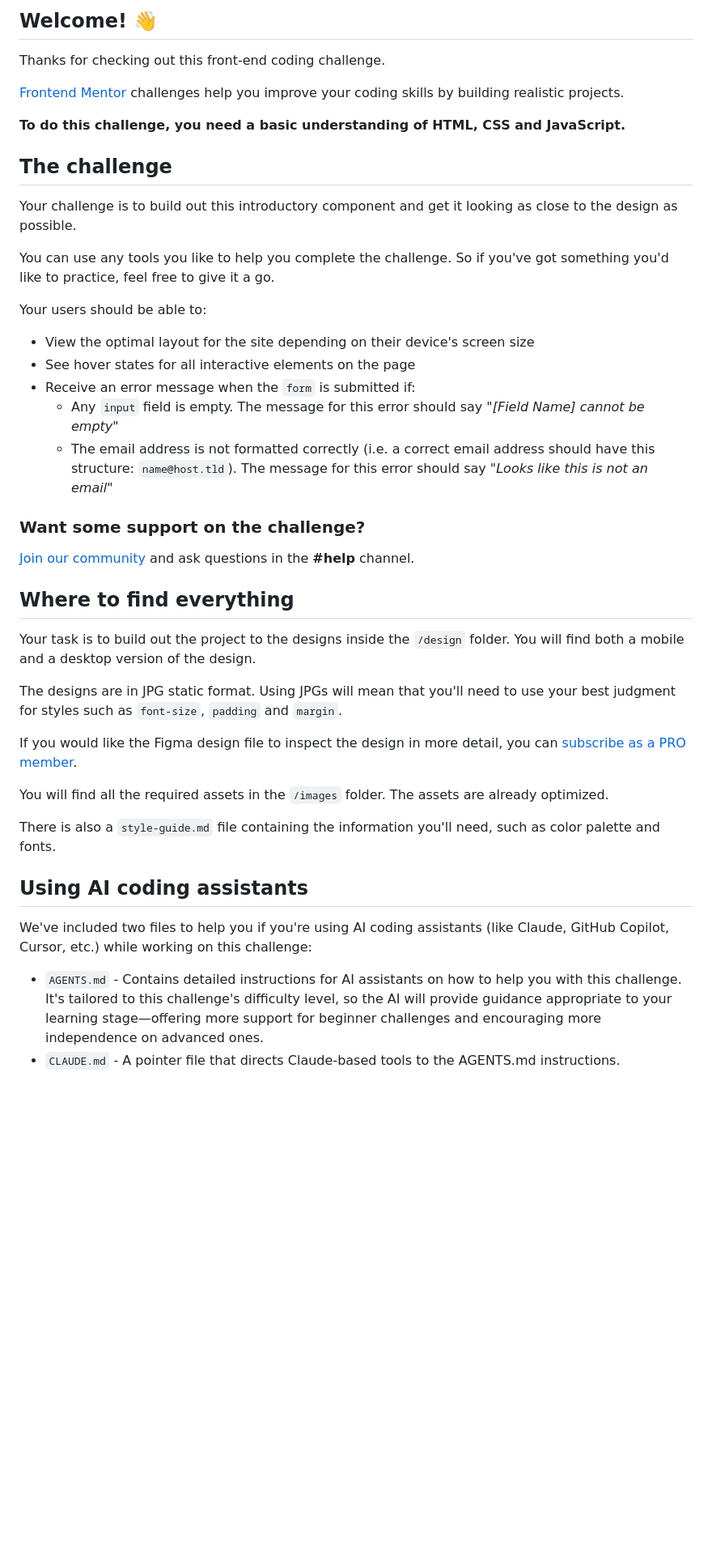
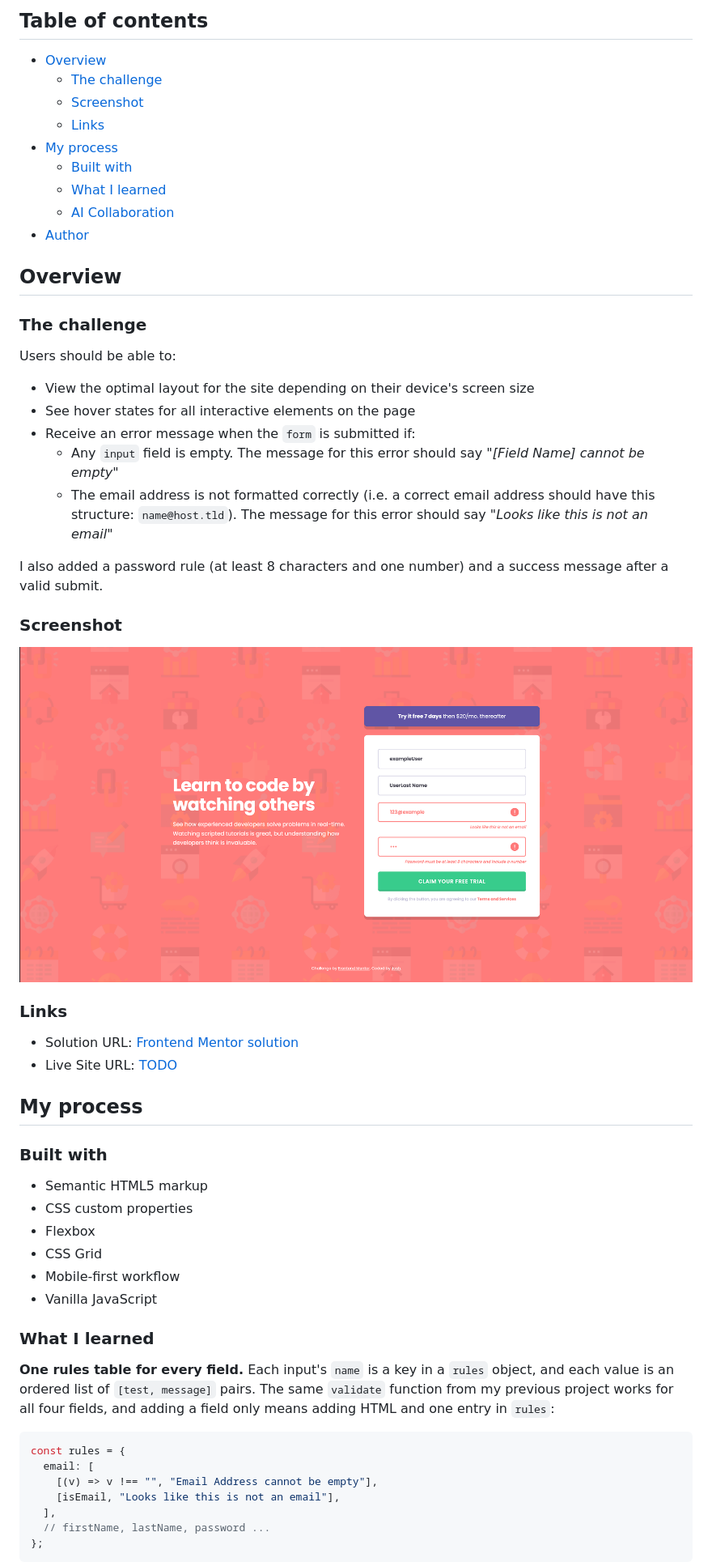
Before and after one commit to JoshLiu111/Intro-component-with-sign-up-form, a Markdown page: README.md, the part around one of its changes. Shown at 81% size. Drawn GitHub-style; pictures changed too: screenshot.png (added); blank space fills up the shorter version.

Commit message:
docs: add README and screenshot

````diff
--- a/README.md
+++ b/README.md
@@ -4,19 +4,21 @@
 
-## Welcome! 👋
+## Table of contents
 
-Thanks for checking out this front-end coding challenge.
+- [Overview](#overview)
+  - [The challenge](#the-challenge)
+  - [Screenshot](#screenshot)
+  - [Links](#links)
+- [My process](#my-process)
+  - [Built with](#built-with)
+  - [What I learned](#what-i-learned)
+  - [AI Collaboration](#ai-collaboration)
+- [Author](#author)
 
-[Frontend Mentor](https://www.frontendmentor.io) challenges help you improve your coding skills by building realistic projects.
+## Overview
 
-**To do this challenge, you need a basic understanding of HTML, CSS and JavaScript.**
+### The challenge
 
-## The challenge
-
-Your challenge is to build out this introductory component and get it looking as close to the design as possible.
-
-You can use any tools you like to help you complete the challenge. So if you've got something you'd like to practice, feel free to give it a go.
-
-Your users should be able to:
+Users should be able to:
 
 - View the optimal layout for the site depending on their device's screen size
 - See hover states for all interactive elements on the page
@@ -24,26 +26,39 @@ Your users should be able to:
   - Any `input` field is empty. The message for this error should say _"[Field Name] cannot be empty"_
   - The email address is not formatted correctly (i.e. a correct email address should have this structure: `name@host.tld`). The message for this error should say _"Looks like this is not an email"_
 
-### Want some support on the challenge?
+I also added a password rule (at least 8 characters and one number) and a success message after a valid submit.
 
-[Join our community](https://www.frontendmentor.io/community) and ask questions in the **#help** channel.
+### Screenshot
 
-## Where to find everything
+![Desktop layout of the sign up form showing email and password errors](./screenshot.png)
 
-Your task is to build out the project to the designs inside the `/design` folder. You will find both a mobile and a desktop version of the design.
+### Links
 
-The designs are in JPG static format. Using JPGs will mean that you'll need to use your best judgment for styles such as `font-size`, `padding` and `margin`.
+- Solution URL: [Frontend Mentor solution](TODO)
+- Live Site URL: [TODO](TODO)
 
-If you would like the Figma design file to inspect the design in more detail, you can [subscribe as a PRO member](https://www.frontendmentor.io/pro).
+## My process
 
-You will find all the required assets in the `/images` folder. The assets are already optimized.
+### Built with
 
-There is also a `style-guide.md` file containing the information you'll need, such as color palette and fonts.
+- Semantic HTML5 markup
+- CSS custom properties
+- Flexbox
+- CSS Grid
+- Mobile-first workflow
+- Vanilla JavaScript
 
-## Using AI coding assistants
+### What I learned
 
-We've included two files to help you if you're using AI coding assistants (like Claude, GitHub Copilot, Cursor, etc.) while working on this challenge:
+**One rules table for every field.** Each input's `name` is a key in a `rules` object, and each value is an ordered list of `[test, message]` pairs. The same `validate` function from my previous project works for all four fields, and adding a field only means adding HTML and one entry in `rules`:
 
-- `AGENTS.md` - Contains detailed instructions for AI assistants on how to help you with this challenge. It's tailored to this challenge's difficulty level, so the AI will provide guidance appropriate to your learning stage—offering more support for beginner challenges and encouraging more independence on advanced ones.
-- `CLAUDE.md` - A pointer file that directs Claude-based tools to the AGENTS.md instructions.
+```js
+const rules = {
+  email: [
+    [(v) => v !== "", "Email Address cannot be empty"],
+    [isEmail, "Looks like this is not an email"],
+  ],
+  // firstName, lastName, password ...
+};
+```
 
````
Also changed, not shown: other parts of README.md (+27 -49 lines).
